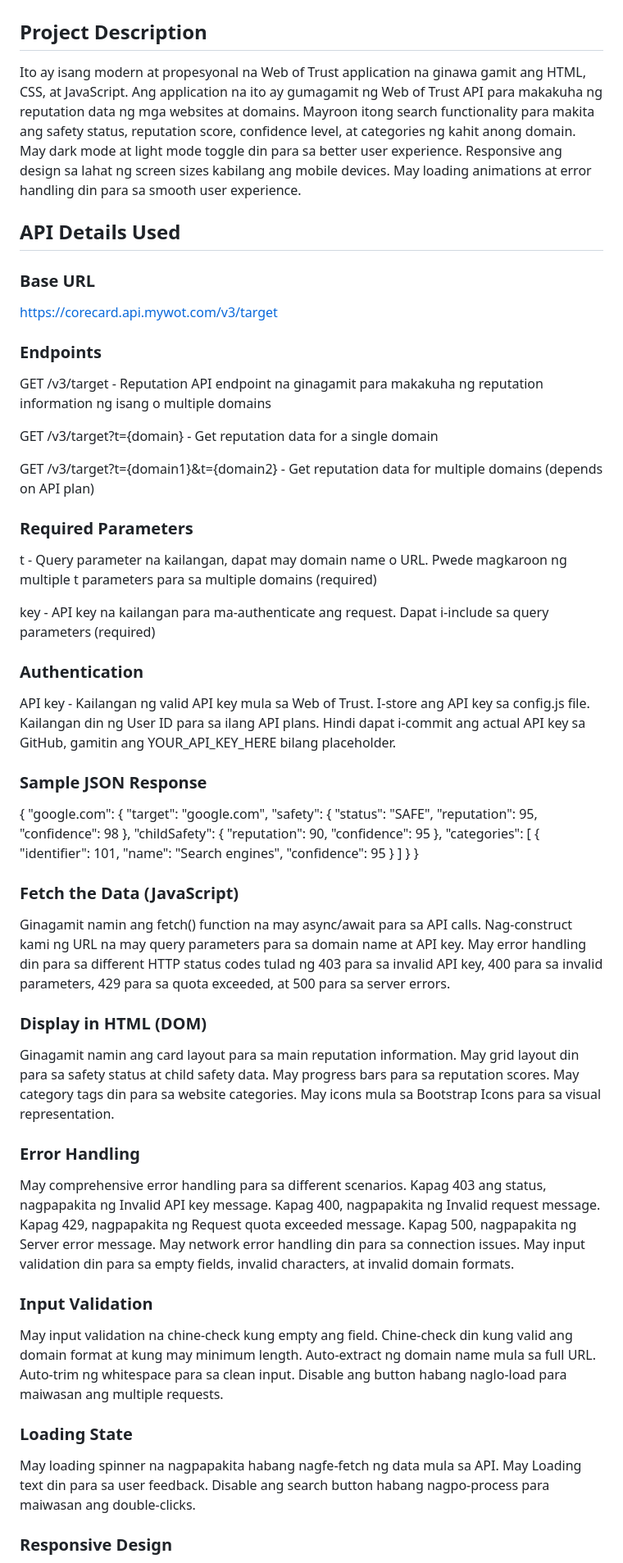
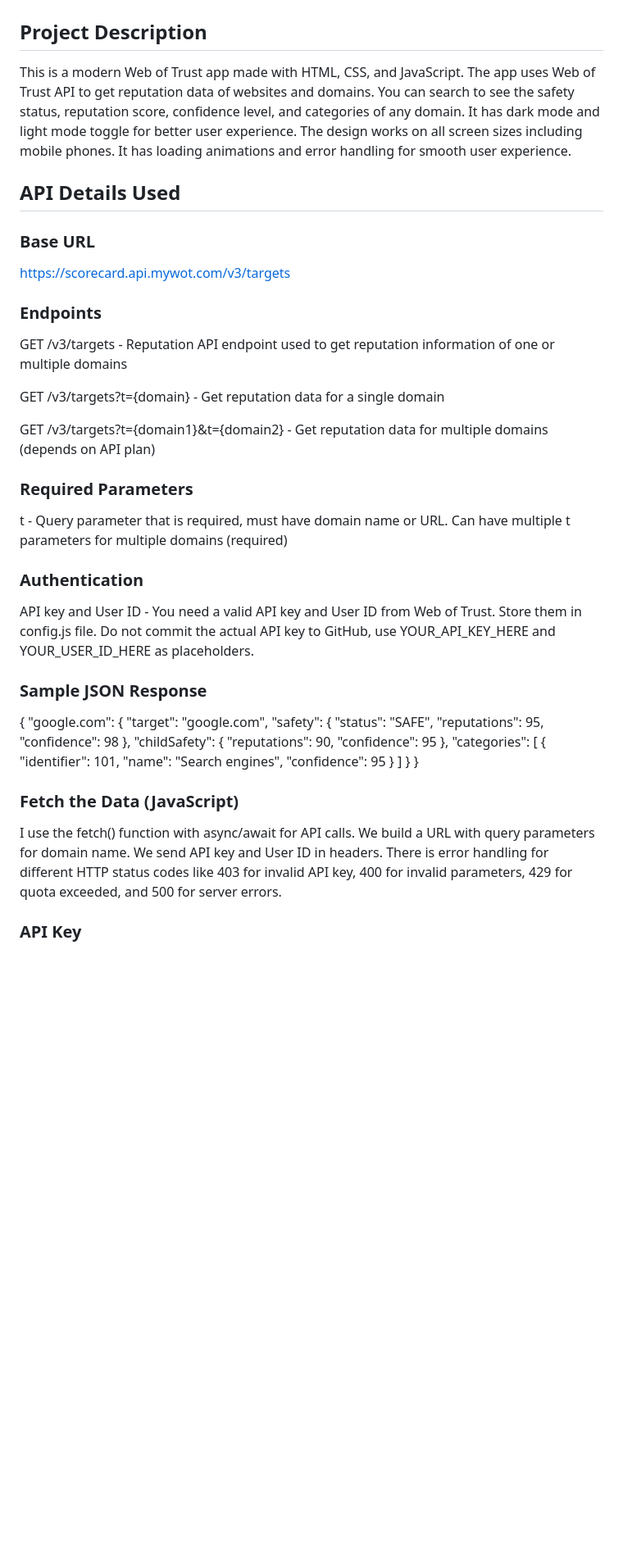
Before and after one commit to iiehdjaudjdj/wot, a Markdown page: README.md, the part around one of its changes. Shown at 82% size. GitHub-like rendering; blank space fills up the shorter version.

Commit message:
revised and updated some details
revised and updated some details

```diff
--- a/README.md
+++ b/README.md
@@ -2,31 +2,29 @@
 
 ## Project Description
 
-Ito ay isang modern at propesyonal na Web of Trust application na ginawa gamit ang HTML, CSS, at JavaScript. Ang application na ito ay gumagamit ng Web of Trust API para makakuha ng reputation data ng mga websites at domains. Mayroon itong search functionality para makita ang safety status, reputation score, confidence level, at categories ng kahit anong domain. May dark mode at light mode toggle din para sa better user experience. Responsive ang design sa lahat ng screen sizes kabilang ang mobile devices. May loading animations at error handling din para sa smooth user experience.
+This is a modern Web of Trust app made with HTML, CSS, and JavaScript. The app uses Web of Trust API to get reputation data of websites and domains. You can search to see the safety status, reputation score, confidence level, and categories of any domain. It has dark mode and light mode toggle for better user experience. The design works on all screen sizes including mobile phones. It has loading animations and error handling for smooth user experience.
 
 ## API Details Used
 
 ### Base URL
 
-https://corecard.api.mywot.com/v3/target
+https://scorecard.api.mywot.com/v3/targets
 
 ### Endpoints
 
-GET /v3/target - Reputation API endpoint na ginagamit para makakuha ng reputation information ng isang o multiple domains
+GET /v3/targets - Reputation API endpoint used to get reputation information of one or multiple domains
 
-GET /v3/target?t={domain} - Get reputation data for a single domain
+GET /v3/targets?t={domain} - Get reputation data for a single domain
 
-GET /v3/target?t={domain1}&t={domain2} - Get reputation data for multiple domains (depends on API plan)
+GET /v3/targets?t={domain1}&t={domain2} - Get reputation data for multiple domains (depends on API plan)
 
 ### Required Parameters
 
-t - Query parameter na kailangan, dapat may domain name o URL. Pwede magkaroon ng multiple t parameters para sa multiple domains (required)
-
-key - API key na kailangan para ma-authenticate ang request. Dapat i-include sa query parameters (required)
+t - Query parameter that is required, must have domain name or URL. Can have multiple t parameters for multiple domains (required)
 
 ### Authentication
 
-API key - Kailangan ng valid API key mula sa Web of Trust. I-store ang API key sa config.js file. Kailangan din ng User ID para sa ilang API plans. Hindi dapat i-commit ang actual API key sa GitHub, gamitin ang YOUR_API_KEY_HERE bilang placeholder.
+API key and User ID - You need a valid API key and User ID from Web of Trust. Store them in config.js file. Do not commit the actual API key to GitHub, use YOUR_API_KEY_HERE and YOUR_USER_ID_HERE as placeholders.
 
 ### Sample JSON Response
 
@@ -35,11 +33,11 @@ API key - Kailangan ng valid API key mula sa Web of Trust. I-store ang API key s
     "target": "google.com",
     "safety": {
       "status": "SAFE",
-      "reputation": 95,
+      "reputations": 95,
       "confidence": 98
     },
     "childSafety": {
-      "reputation": 90,
+      "reputations": 90,
       "confidence": 95
     },
     "categories": [
@@ -54,23 +52,8 @@ API key - Kailangan ng valid API key mula sa Web of Trust. I-store ang API key s
 
 ### Fetch the Data (JavaScript)
 
-Ginagamit namin ang fetch() function na may async/await para sa API calls. Nag-construct kami ng URL na may query parameters para sa domain name at API key. May error handling din para sa different HTTP status codes tulad ng 403 para sa invalid API key, 400 para sa invalid parameters, 429 para sa quota exceeded, at 500 para sa server errors.
+I use the fetch() function with async/await for API calls. We build a URL with query parameters for domain name. We send API key and User ID in headers. There is error handling for different HTTP status codes like 403 for invalid API key, 400 for invalid parameters, 429 for quota exceeded, and 500 for server errors.
 
-### Display in HTML (DOM)
 
-Ginagamit namin ang card layout para sa main reputation information. May grid layout din para sa safety status at child safety data. May progress bars para sa reputation scores. May category tags din para sa website categories. May icons mula sa Bootstrap Icons para sa visual representation.
+### API Key
 
-### Error Handling
-
-May comprehensive error handling para sa different scenarios. Kapag 403 ang status, nagpapakita ng Invalid API key message. Kapag 400, nagpapakita ng Invalid request message. Kapag 429, nagpapakita ng Request quota exceeded message. Kapag 500, nagpapakita ng Server error message. May network error handling din para sa connection issues. May input validation din para sa empty fields, invalid characters, at invalid domain formats.
-
-### Input Validation
-
-May input validation na chine-check kung empty ang field. Chine-check din kung valid ang domain format at kung may minimum length. Auto-extract ng domain name mula sa full URL. Auto-trim ng whitespace para sa clean input. Disable ang button habang naglo-load para maiwasan ang multiple requests.
-
-### Loading State
-
-May loading spinner na nagpapakita habang nagfe-fetch ng data mula sa API. May Loading text din para sa user feedback. Disable ang search button habang nagpo-process para maiwasan ang double-clicks.
-
-### Responsive Design
-
```
Also changed, not shown: other parts of README.md (+5 -25 lines).
